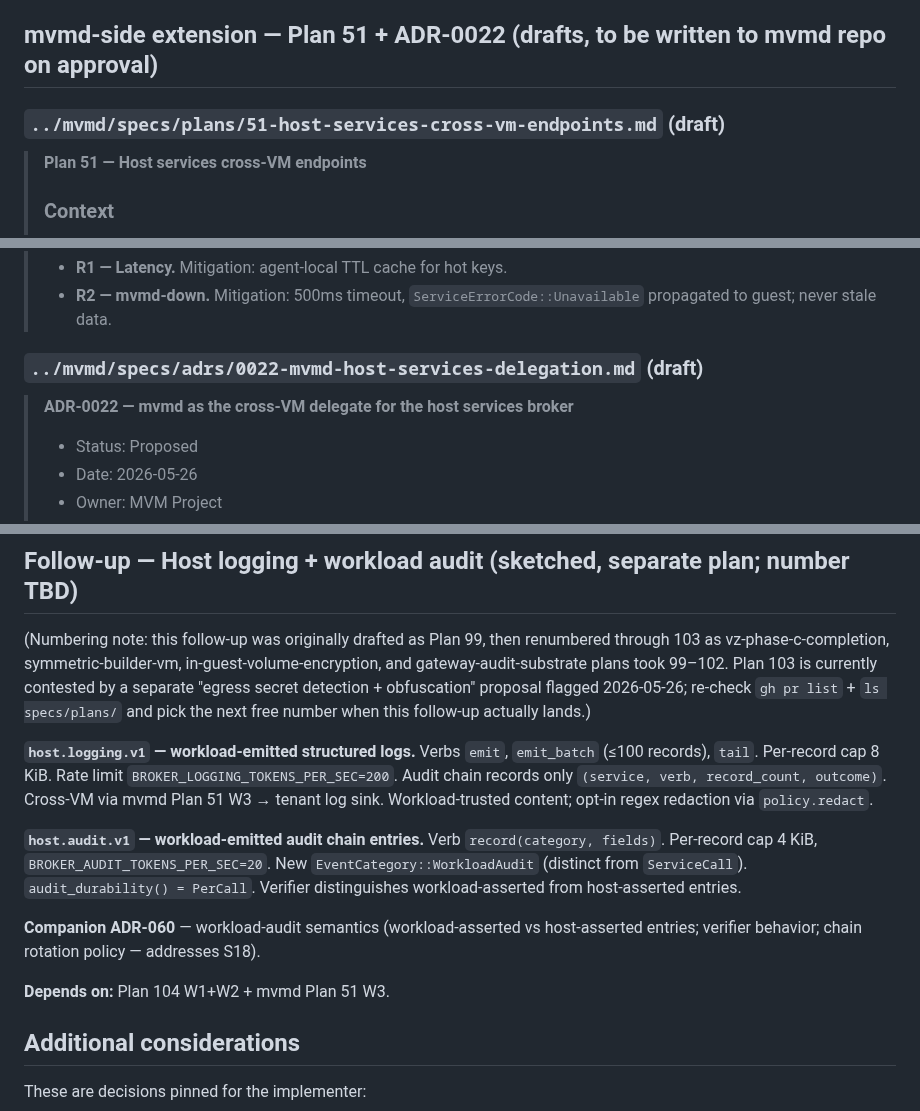
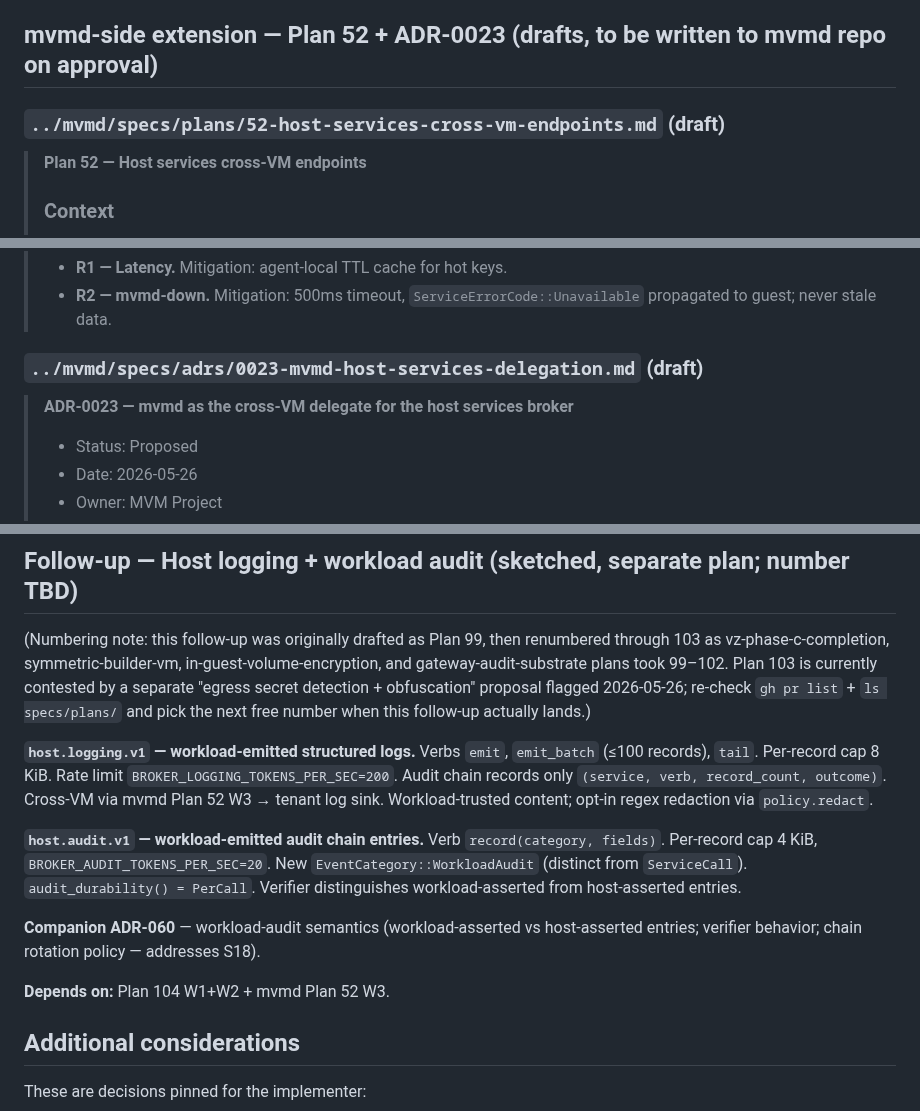
Before and after one commit to auser/mvm, a Markdown page: specs/plans/104-host-services-broker.md, 3 parts joined by grey strips. Drawn GitHub-style.

```diff
--- a/specs/plans/104-host-services-broker.md
+++ b/specs/plans/104-host-services-broker.md
@@ -513,11 +513,11 @@ Two new claims for the broker (numbers to be assigned in ADR-059 against ADR-002
 - Egress policy unchanged — broker is host↔guest only.
 - `prod-agent-no-exec` unchanged — no broker verb is code-execution-shaped.
 
-## mvmd-side extension — Plan 51 + ADR-0022 (drafts, to be written to mvmd repo on approval)
+## mvmd-side extension — Plan 52 + ADR-0023 (drafts, to be written to mvmd repo on approval)
 
-### `../mvmd/specs/plans/51-host-services-cross-vm-endpoints.md` (draft)
+### `../mvmd/specs/plans/52-host-services-cross-vm-endpoints.md` (draft)
 
-> **Plan 51 — Host services cross-VM endpoints**
+> **Plan 52 — Host services cross-VM endpoints**
 >
 > ### Context
 >
@@ -547,9 +547,9 @@ Two new claims for the broker (numbers to be assigned in ADR-059 against ADR-002
 > - **R1 — Latency.** Mitigation: agent-local TTL cache for hot keys.
 > - **R2 — mvmd-down.** Mitigation: 500ms timeout, `ServiceErrorCode::Unavailable` propagated to guest; never stale data.
 
-### `../mvmd/specs/adrs/0022-mvmd-host-services-delegation.md` (draft)
+### `../mvmd/specs/adrs/0023-mvmd-host-services-delegation.md` (draft)
 
-> **ADR-0022 — mvmd as the cross-VM delegate for the host services broker**
+> **ADR-0023 — mvmd as the cross-VM delegate for the host services broker**
 >
 > - Status: Proposed
 > - Date: 2026-05-26
@@ -591,13 +591,13 @@ Two new claims for the broker (numbers to be assigned in ADR-059 against ADR-002
 
 (Numbering note: this follow-up was originally drafted as Plan 99, then renumbered through 103 as vz-phase-c-completion, symmetric-builder-vm, in-guest-volume-encryption, and gateway-audit-substrate plans took 99–102. Plan 103 is currently contested by a separate "egress secret detection + obfuscation" proposal flagged 2026-05-26; re-check `gh pr list` + `ls specs/plans/` and pick the next free number when this follow-up actually lands.)
 
-**`host.logging.v1` — workload-emitted structured logs.** Verbs `emit`, `emit_batch` (≤100 records), `tail`. Per-record cap 8 KiB. Rate limit `BROKER_LOGGING_TOKENS_PER_SEC=200`. Audit chain records only `(service, verb, record_count, outcome)`. Cross-VM via mvmd Plan 51 W3 → tenant log sink. Workload-trusted content; opt-in regex redaction via `policy.redact`.
+**`host.logging.v1` — workload-emitted structured logs.** Verbs `emit`, `emit_batch` (≤100 records), `tail`. Per-record cap 8 KiB. Rate limit `BROKER_LOGGING_TOKENS_PER_SEC=200`. Audit chain records only `(service, verb, record_count, outcome)`. Cross-VM via mvmd Plan 52 W3 → tenant log sink. Workload-trusted content; opt-in regex redaction via `policy.redact`.
 
 **`host.audit.v1` — workload-emitted audit chain entries.** Verb `record(category, fields)`. Per-record cap 4 KiB, `BROKER_AUDIT_TOKENS_PER_SEC=20`. New `EventCategory::WorkloadAudit` (distinct from `ServiceCall`). `audit_durability() = PerCall`. Verifier distinguishes workload-asserted from host-asserted entries.
 
 **Companion ADR-060** — workload-audit semantics (workload-asserted vs host-asserted entries; verifier behavior; chain rotation policy — addresses S18).
 
-**Depends on:** Plan 104 W1+W2 + mvmd Plan 51 W3.
+**Depends on:** Plan 104 W1+W2 + mvmd Plan 52 W3.
 
 ## Additional considerations
 
```
Also changed, not shown: other parts of specs/plans/104-host-services-broker.md (+9 -9 lines).
